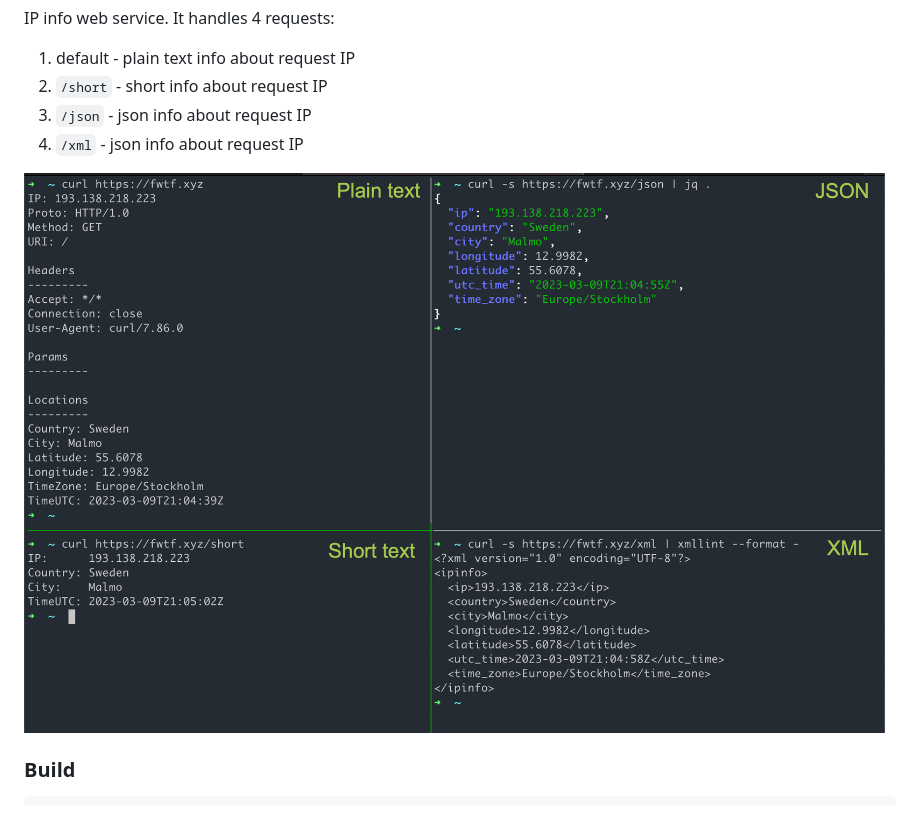
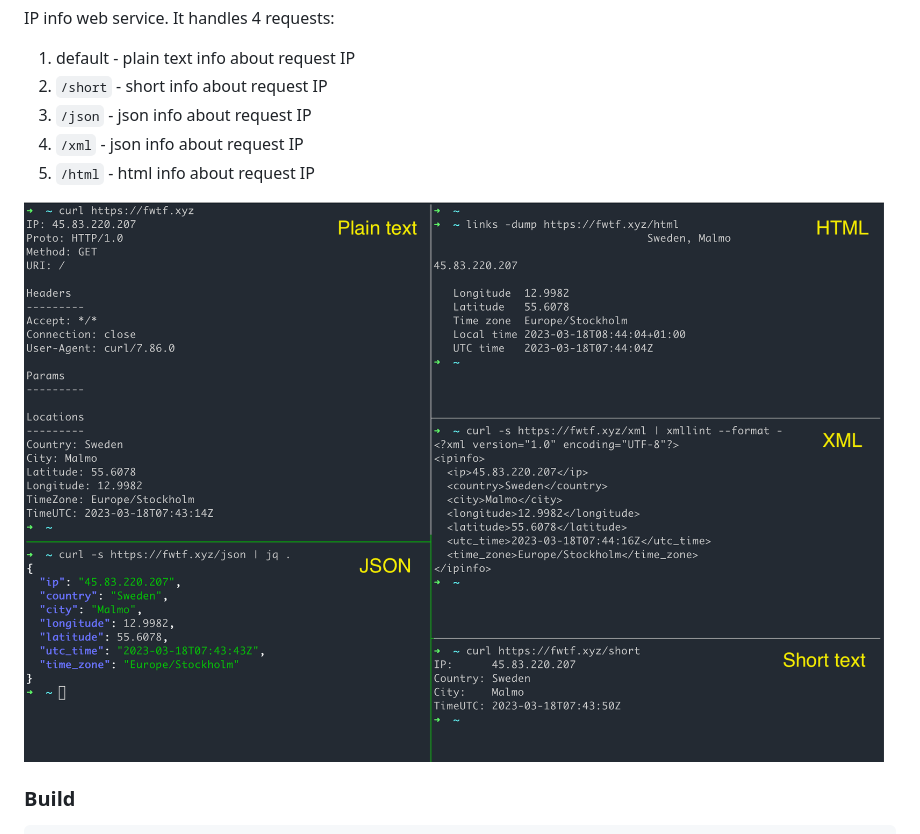
Before and after one commit to z0rr0/ipinfo, a Markdown page: README.md, the part around the change. Rendered like a GitHub page; pictures changed too: example.png.

```diff
--- a/README.md
+++ b/README.md
@@ -10,6 +10,7 @@ IP info web service. It handles 4 requests:
 2. `/short` - short info about request IP
 3. `/json` - json info about request IP
 4. `/xml` - json info about request IP
+5. `/html` - html info about request IP
 
 ![example](example.png)
 
```
